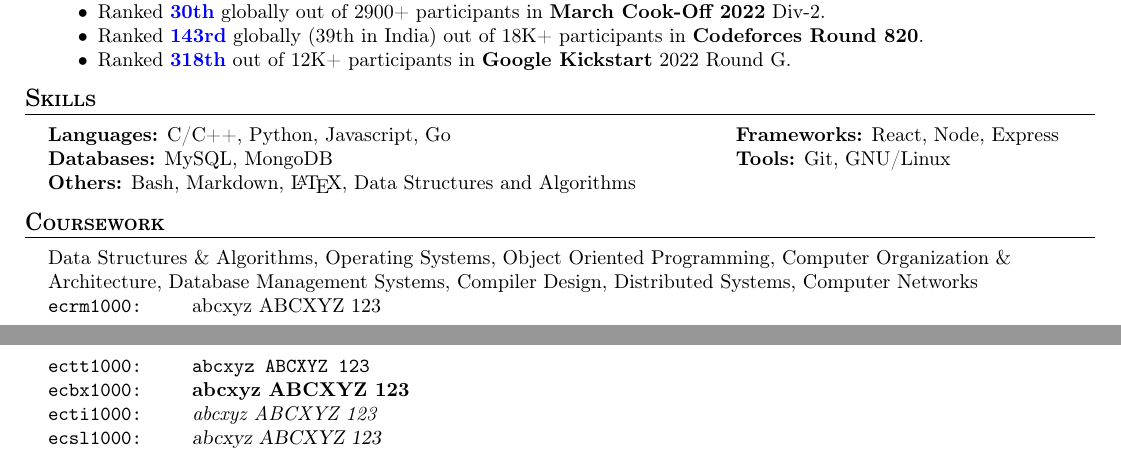
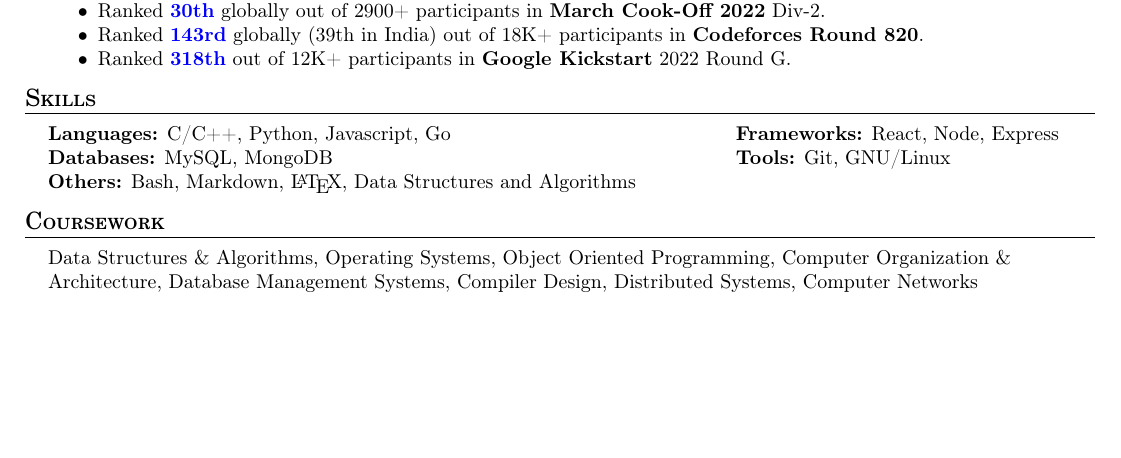
Before and after one commit to AkshatAggarwal14/resume, a LaTeX CV (resume.tex): two parts of pages 1 and 2 of 2 before the commit and part of the page after it, the two joined at a grey line, cut so that both start at the same text, the shorter picture padded with empty space. Compiled offline with pdfLaTeX.

Commit message:
resume done

```diff
--- a/resume.tex
+++ b/resume.tex
@@ -199,17 +199,4 @@ Compiler Design,
 Distributed Systems,
 Computer Networks
 
-\def\samplefont#1{%
-    % set font style and save name
-    #1\edef\savedname{\fontname\font}%
-    % print small sample
-    {\leavevmode\tt\hbox to 1in{\savedname:\hss}}%
-    abcxyz ABCXYZ 123\par
-}
-\samplefont\rm
-\samplefont\tt
-\samplefont\bf
-\samplefont\it
-\samplefont\sl
-
 \end{document}
```
